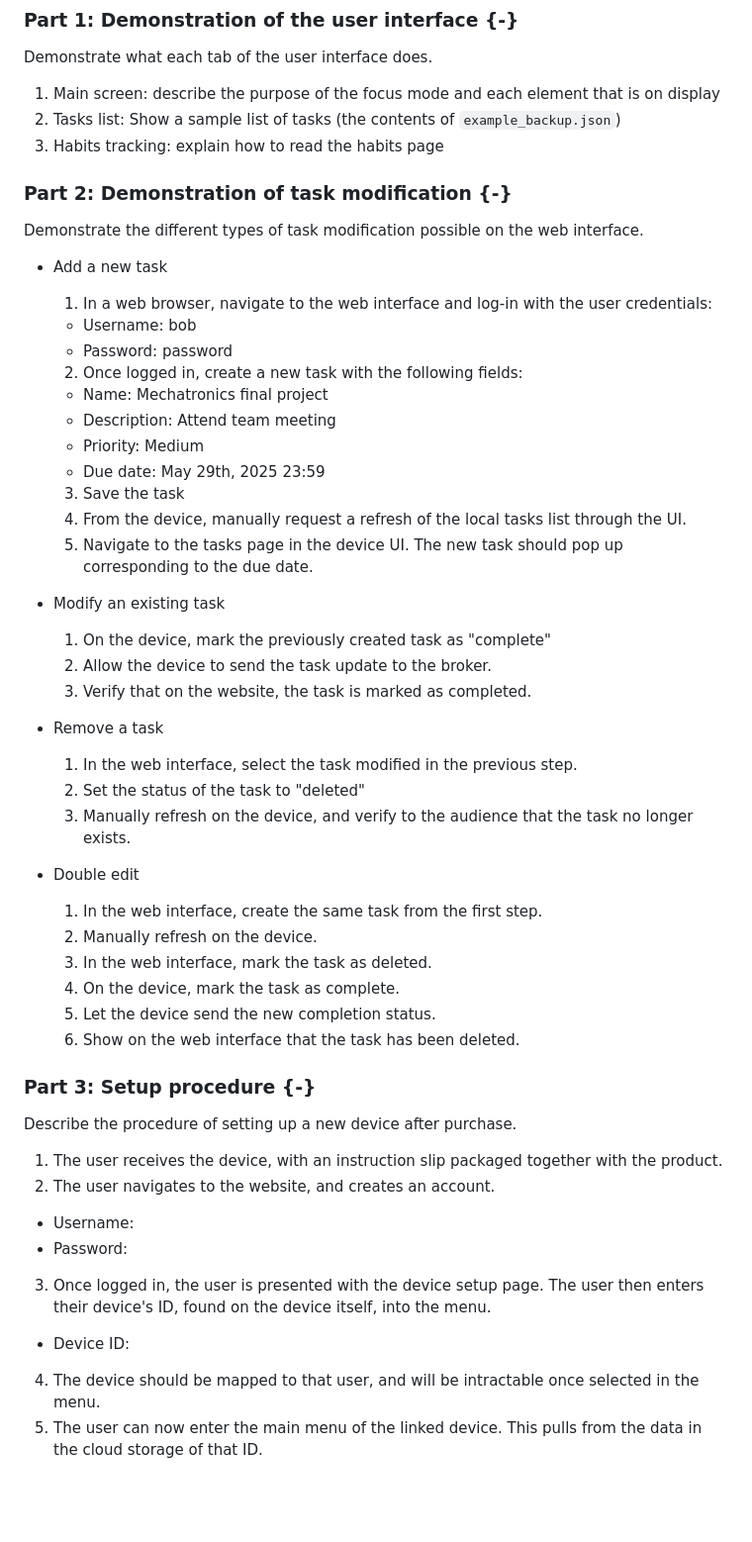
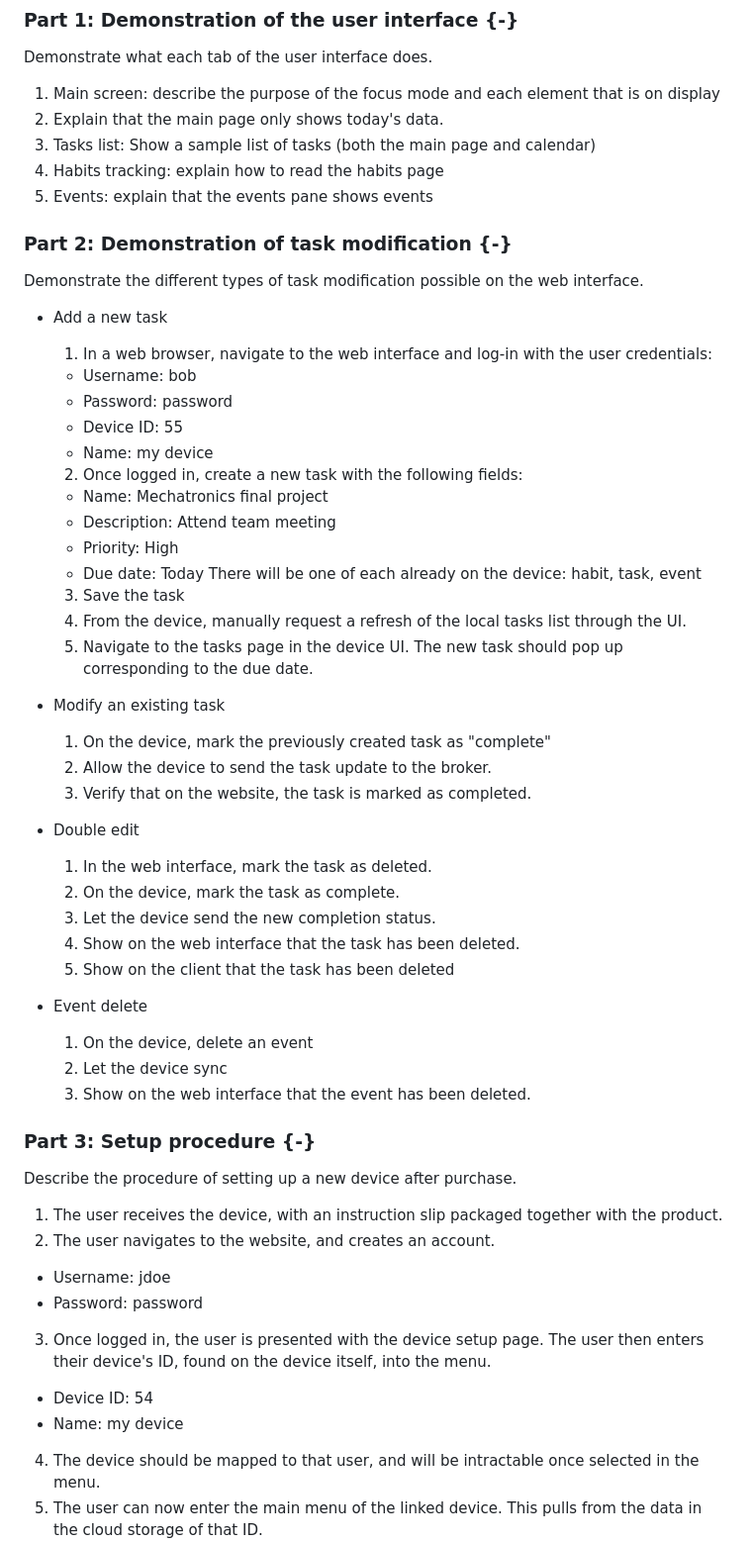
Before and after one commit to isabellaPhung/UCSC-CSE123-S25, a Markdown page: doc/common/demo_procedure.md, the part around the change. Shown at 99% size. Drawn GitHub-style; blank space fills up the shorter version.

Commit message:
changed demo procedure to today's demo

```diff
--- a/doc/common/demo_procedure.md
+++ b/doc/common/demo_procedure.md
@@ -10,8 +10,10 @@ The goal is to familiarize the audience with what each node does.
 Demonstrate what each tab of the user interface does.
 
 1. Main screen: describe the purpose of the focus mode and each element that is on display
-2. Tasks list: Show a sample list of tasks (the contents of `example_backup.json`)
-3. Habits tracking: explain how to read the habits page
+2. Explain that the main page only shows today's data.
+3. Tasks list: Show a sample list of tasks (both the main page and calendar)
+4. Habits tracking: explain how to read the habits page
+5. Events: explain that the events pane shows events
 
 ### Part 2: Demonstration of task modification {-}
 
@@ -21,11 +23,14 @@ Demonstrate the different types of task modification possible on the web interfa
   1. In a web browser, navigate to the web interface and log-in with the user credentials:
     - Username: bob
     - Password: password
+    - Device ID: 55
+    - Name: my device
   2. Once logged in, create a new task with the following fields:
     - Name: Mechatronics final project
     - Description: Attend team meeting
-    - Priority: Medium
-    - Due date: May 29th, 2025 23:59
+    - Priority: High
+    - Due date: Today
+    There will be one of each already on the device: habit, task, event
   3. Save the task
   4. From the device, manually request a refresh of the local tasks list through the UI.
   5. Navigate to the tasks page in the device UI. The new task should pop up corresponding to the due date.
@@ -35,18 +40,17 @@ Demonstrate the different types of task modification possible on the web interfa
   2. Allow the device to send the task update to the broker.
   3. Verify that on the website, the task is marked as completed.
 
-- Remove a task
-  1. In the web interface, select the task modified in the previous step.
-  2. Set the status of the task to "deleted"
-  3. Manually refresh on the device, and verify to the audience that the task no longer exists.
+- Double edit
+  1. In the web interface, mark the task as deleted.
+  2. On the device, mark the task as complete.
+  3. Let the device send the new completion status.
+  4. Show on the web interface that the task has been deleted.
+  5. Show on the client that the task has been deleted
 
-- Double edit
-  1. In the web interface, create the same task from the first step.
-  2. Manually refresh on the device.
-  3. In the web interface, mark the task as deleted.
-  4. On the device, mark the task as complete.
-  5. Let the device send the new completion status.
-  6. Show on the web interface that the task has been deleted.
+- Event delete
+  1. On the device, delete an event
+  2. Let the device sync
+  3. Show on the web interface that the event has been deleted.
 
 ### Part 3: Setup procedure {-}
 
@@ -54,10 +58,11 @@ Describe the procedure of setting up a new device after purchase.
 
 1. The user receives the device, with an instruction slip packaged together with the product.
 2. The user navigates to the website, and creates an account.
-  - Username:
-  - Password:
+  - Username: jdoe
+  - Password: password
 3. Once logged in, the user is presented with the device setup page. The user then enters their device's ID, found on the device itself, into the menu.
-  - Device ID:
+  - Device ID: 54
+  - Name: my device
 4. The device should be mapped to that user, and will be intractable once selected in the menu.
 5. The user can now enter the main menu of the linked device. This pulls from the data in the cloud storage of that ID.
 6. The user powers on the device, which looks for network configuration data in its storage. If not found, it enters access point mode and creates a https server.
```
